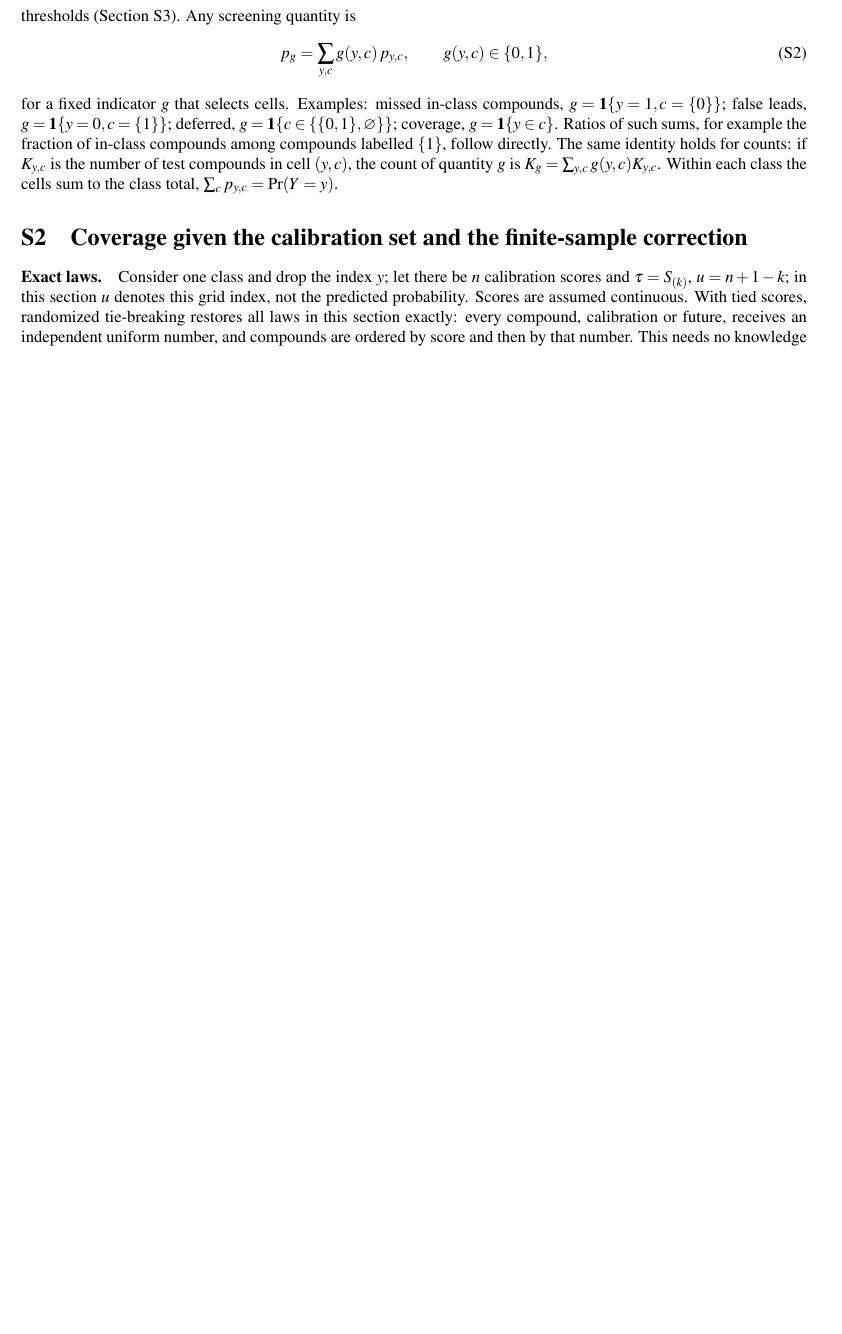
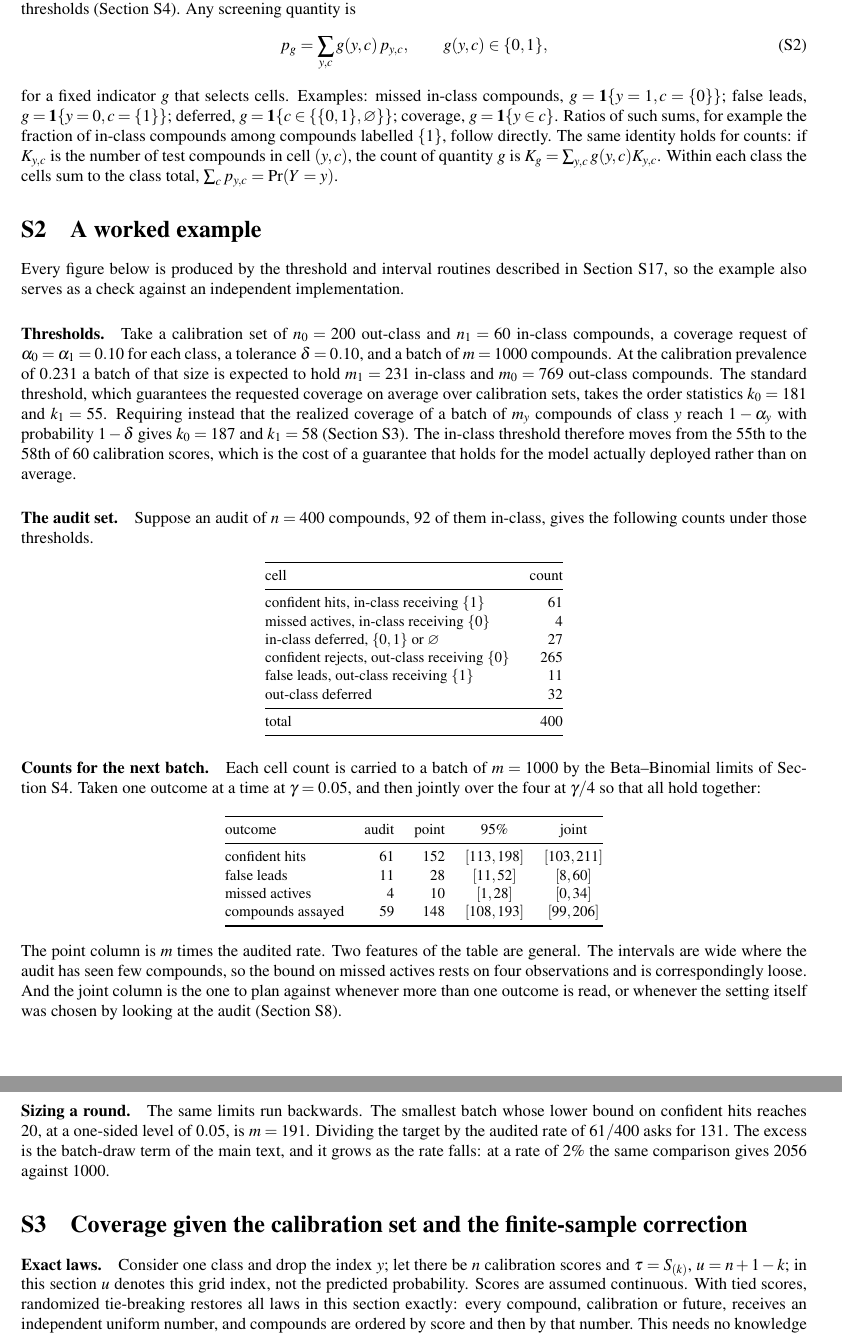
Before and after one commit to phzwart/conformal-screening, a LaTeX document (esi.tex): part of page 2 of 27 before the commit and two parts of pages 2 and 3 of 28 after it, the two joined at a grey line, cut so that both start at the same text, the shorter picture padded with empty space. Compiled offline with pdfLaTeX.

Commit message:
Make the ESI enterable: a plain opening to section 1, and a worked example
Section 1 is the orientation section and sits in the right place, but it opened on
nonconformity scores, sorted order statistics and de Finetti inside three sentences, so a
reader who has not met conformal prediction stopped there. A paragraph now states what the
construction does before any of it is symbolised: a classifier scores every compound, a
calibration set fixes one threshold per class, each compound therefore receives one of four
sets, crossing those against the two true labels gives an eight-cell table, and an audit set
supplies the counts in those cells. The notation that follows is unchanged.

Neither document carried a worked numerical example. One is now ESI Section 2, and every
figure in it comes from the repository's own threshold and interval routines rather than
from illustration, so it also checks an independent implementation. It runs the construction
end to end: a calibration set of 200 and 60 compounds giving order statistics 181 and 55
under the standard threshold against 187 and 58 under the batch correction; an audit of 400
with its six cell counts; the four outcome counts carried to a batch of 1000, pointwise at
0.05 and jointly at 0.05/4; and the same limits inverted, where reaching 20 confident hits
needs a batch of 191 against the 131 that dividing the target by the audited rate asks for.

Declined: rewriting the ESI as a course on conformal prediction. Angelopoulos and Bates
already serve that purpose and are cited; a worse version would compete for attention with
the division protocols, which are the evidence a referee checks, and would mean more
derivation where the preference is to cite rather than derive.

The new section is reachable from Methods, since an unreferenced ESI section was exactly the
defect fixed earlier today. ESI 27 to 28 pages.

Co-Authored-By: Petrus H. Zwart <phzwart@lbl.gov>
Co-Authored-By: Claude Opus 5 <noreply@anthropic.com>
Claude-Session: https://claude.ai/code/session_01NYhjzK6bhbi2q64Fhe2BKn

```diff
--- a/esi.tex
+++ b/esi.tex
@@ -49,6 +58,76 @@ for the probability of a cell of the outcome table (main text Table~\ref{main-ta
 p_g=\sum_{y,c} g(y,c)\,p_{y,c},\qquad g(y,c)\in\{0,1\},
 \end{equation}
 for a fixed indicator $g$ that selects cells. Examples: missed in-class compounds, $g=\mathbf 1\{y=1,c=\{0\}\}$; false leads, $g=\mathbf 1\{y=0,c=\{1\}\}$; deferred, $g=\mathbf 1\{c\in\{\{0,1\},\varnothing\}\}$; coverage, $g=\mathbf 1\{y\in c\}$. Ratios of such sums, for example the fraction of in-class compounds among compounds labelled $\{1\}$, follow directly. The same identity holds for counts: if $K_{y,c}$ is the number of test compounds in cell $(y,c)$, the count of quantity $g$ is $K_g=\sum_{y,c}g(y,c)K_{y,c}$. Within each class the cells sum to the class total, $\sum_c p_{y,c}=\Pr(Y=y)$.
+
+%% ------------------------------------------------------------------
+\section{A worked example}
+\label{sec:worked}
+
+Every figure below is produced by the threshold and interval routines described in
+Section~\ref{sec:software}, so the example also serves as a check against an independent
+implementation.
+
+\paragraph{Thresholds.} Take a calibration set of $n_0=200$ out-class and $n_1=60$ in-class
+compounds, a coverage request of $\alpha_0=\alpha_1=0.10$ for each class, a tolerance
+$\delta=0.10$, and a batch of $m=1000$ compounds. At the calibration prevalence of $0.231$ a
+batch of that size is expected to hold $m_1=231$ in-class and $m_0=769$ out-class compounds.
+The standard threshold, which guarantees the requested coverage on average over calibration
+sets, takes the order statistics $k_0=181$ and $k_1=55$. Requiring instead that the
+realized coverage of a batch of $m_y$ compounds of class $y$ reach $1-\alpha_y$ with
+probability $1-\delta$ gives $k_0=187$ and $k_1=58$ (Section~\ref{sec:correction}). The
+in-class threshold therefore moves from the 55th to the 58th of 60 calibration scores, which
+is the cost of a guarantee that holds for the model actually deployed rather than on average.
+
+\paragraph{The audit set.} Suppose an audit of $n=400$ compounds, 92 of them in-class, gives
+the following counts under those thresholds.
+
+\begin{center}
+\small
+\begin{tabular}{@{}lr@{}}
+\toprule
+cell & count \\
+\midrule
+confident hits, in-class receiving $\{1\}$      &  61 \\
+missed actives, in-class receiving $\{0\}$      &   4 \\
+in-class deferred, $\{0,1\}$ or $\varnothing$   &  27 \\
+confident rejects, out-class receiving $\{0\}$  & 265 \\
+false leads, out-class receiving $\{1\}$        &  11 \\
+out-class deferred                              &  32 \\
+\midrule
+total                                           & 400 \\
+\bottomrule
+\end{tabular}
+\end{center}
+
+\paragraph{Counts for the next batch.} Each cell count is carried to a batch of $m=1000$ by
+the Beta--Binomial limits of Section~\ref{sec:intervals}. Taken one outcome at a time at
+$\gamma=0.05$, and then jointly over the four at $\gamma/4$ so that all hold together:
+
+\begin{center}
+\small
+\begin{tabular}{@{}lrrcc@{}}
+\toprule
+outcome & audit & point & 95\% & joint \\
+\midrule
+confident hits    & 61 & 152 & $[113,198]$ & $[103,211]$ \\
+false leads       & 11 &  28 & $[11,52]$   & $[8,60]$ \\
+missed actives    &  4 &  10 & $[1,28]$    & $[0,34]$ \\
+compounds assayed & 59 & 148 & $[108,193]$ & $[99,206]$ \\
+\bottomrule
+\end{tabular}
+\end{center}
+
+\noindent The point column is $m$ times the audited rate. Two features of the table are
+general. The intervals are wide where the audit has seen few compounds, so the bound on
+missed actives rests on four observations and is correspondingly loose. And the joint column
+is the one to plan against whenever more than one outcome is read, or whenever the setting
+itself was chosen by looking at the audit (Section~\ref{sec:costs}).
+
+\paragraph{Sizing a round.} The same limits run backwards. The smallest batch whose lower
+bound on confident hits reaches 20, at a one-sided level of $0.05$, is $m=191$. Dividing the
+target by the audited rate of $61/400$ asks for 131. The excess is the batch-draw term of
+the main text, and it grows as the rate falls: at a rate of $2\%$ the same comparison gives
+2056 against 1000.
 
 %% ------------------------------------------------------------------
 \section{Coverage given the calibration set and the finite-sample correction}
```
Also changed, not shown: main.tex (+1 -1 lines), esi.pdf, main.pdf, esi.tex (11 more changed lines).
